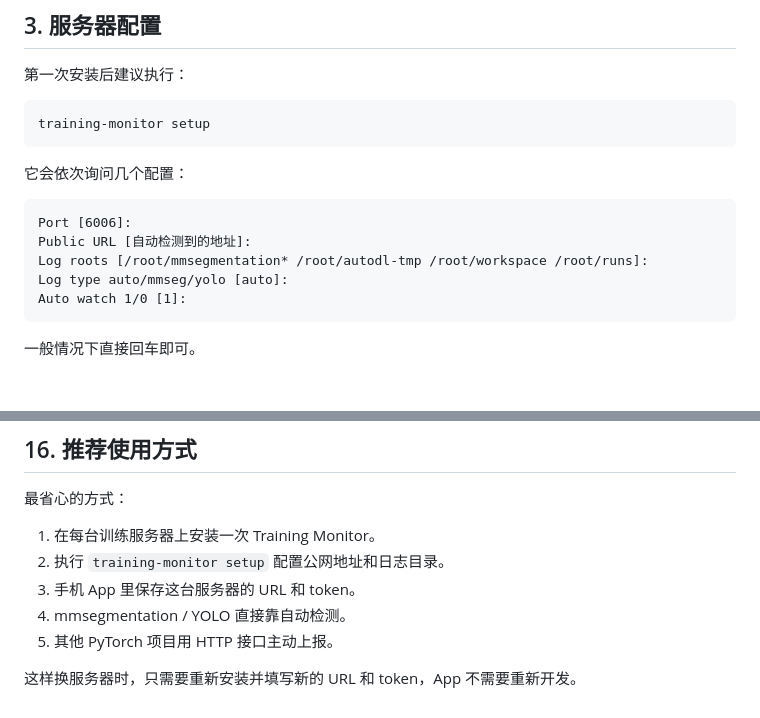
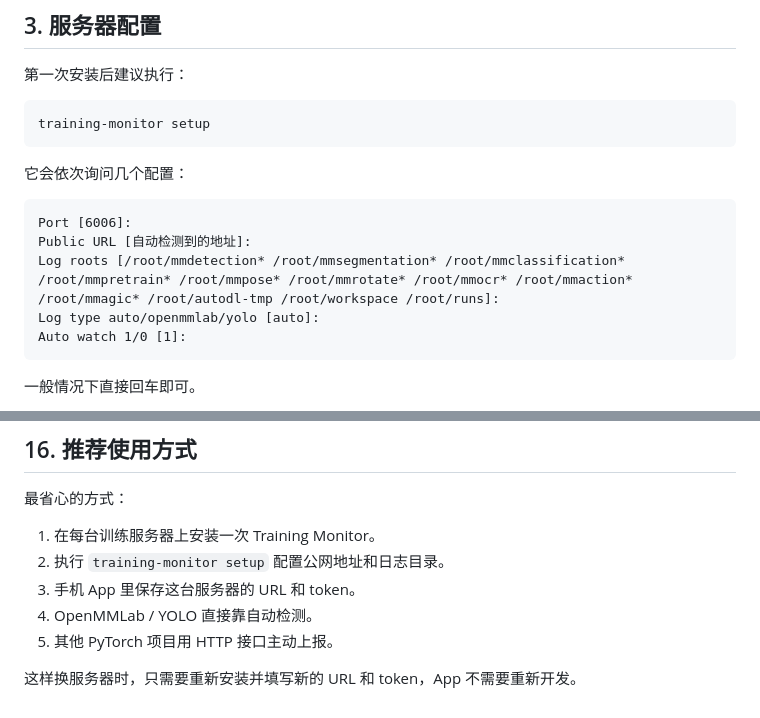
Before and after one commit to ZephYer8/training-monitor, a Markdown page: README.md, 2 parts joined by grey strips. Rendered like a GitHub page; blank space fills up the shorter version.

````diff
--- a/README.md
+++ b/README.md
@@ -127,8 +127,8 @@ training-monitor setup
 ```text
 Port [6006]:
 Public URL [自动检测到的地址]:
-Log roots [/root/mmsegmentation* /root/autodl-tmp /root/workspace /root/runs]:
-Log type auto/mmseg/yolo [auto]:
+Log roots [/root/mmdetection* /root/mmsegmentation* /root/mmclassification* /root/mmpretrain* /root/mmpose* /root/mmrotate* /root/mmocr* /root/mmaction* /root/mmagic* /root/autodl-tmp /root/workspace /root/runs]:
+Log type auto/openmmlab/yolo [auto]:
 Auto watch 1/0 [1]:
 ```
 
@@ -566,7 +576,7 @@ rm -f ~/.local/bin/training-monitor
 1. 在每台训练服务器上安装一次 Training Monitor。
 2. 执行 `training-monitor setup` 配置公网地址和日志目录。
 3. 手机 App 里保存这台服务器的 URL 和 token。
-4. mmsegmentation / YOLO 直接靠自动检测。
+4. OpenMMLab / YOLO 直接靠自动检测。
 5. 其他 PyTorch 项目用 HTTP 接口主动上报。
 
 这样换服务器时，只需要重新安装并填写新的 URL 和 token，App 不需要重新开发。
````
Also changed, not shown: other parts of README.md (+17 -7 lines).
